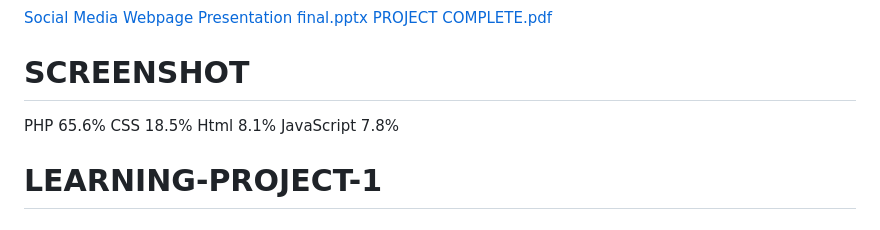
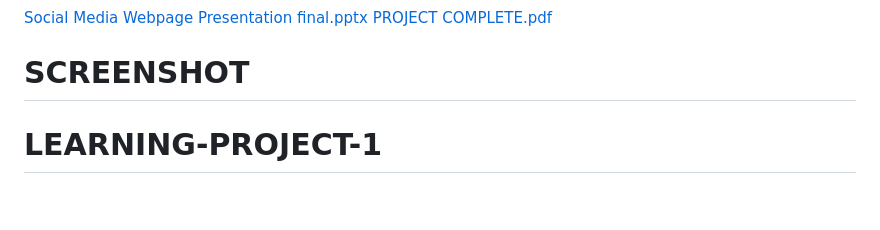
Before and after one commit to abhisek2004/LEARNING-PROJECT-1, a Markdown page: README.md, the part around the change. Rendered like a GitHub page.

```diff
--- a/README.md
+++ b/README.md
@@ -8,16 +8,6 @@
 [PROJECT COMPLETE.pdf](https://github.com/abhisek2004/LEARNING-PROJECT-1/files/13766873/PROJECT.COMPLETE.pdf)
 
 # SCREENSHOT
-
-
-PHP
-65.6%
-CSS
-18.5%
-Html
-8.1%
-JavaScript
-7.8%
 
 
 
```
